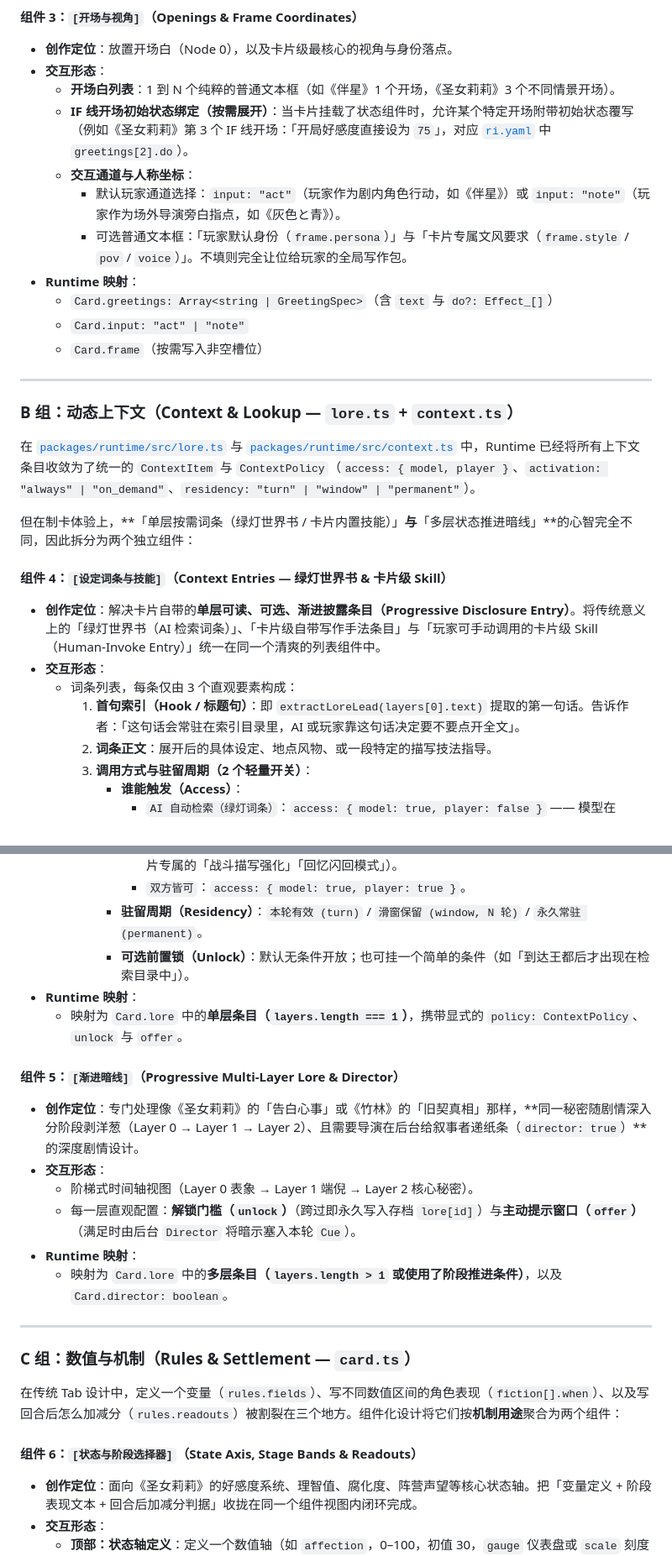
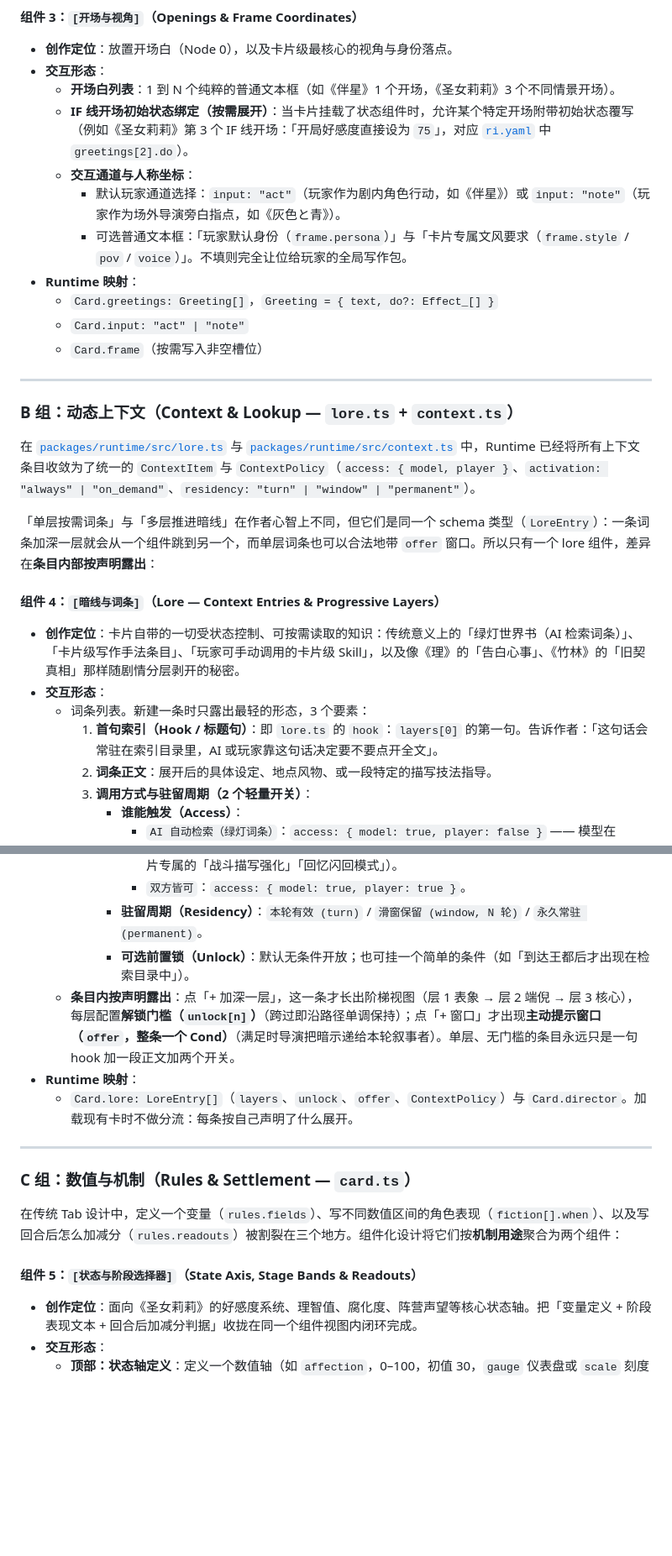
Before and after one commit to waylon256yhw/effect-tavern, a Markdown page: docs/workshop-components-design.md, 2 parts joined by grey strips. Shown at 84% size. Rendered like a GitHub page; blank space fills up the shorter version.

```diff
--- a/docs/workshop-components-design.md
+++ b/docs/workshop-components-design.md
@@ -82,7 +82,7 @@ Workshop 前端放弃「固定顶栏 Tab」，改为**两层组件化架构**：
     - 默认玩家通道选择：`input: "act"`（玩家作为剧内角色行动，如《伴星》）或 `input: "note"`（玩家作为场外导演旁白指点，如《灰色と青》）。
     - 可选普通文本框：「玩家默认身份（`frame.persona`）」与「卡片专属文风要求（`frame.style` / `pov` / `voice`）」。不填则完全让位给玩家的全局写作包。
 - **Runtime 映射**：
-  - `Card.greetings: Array<string | GreetingSpec>`（含 `text` 与 `do?: Effect_[]`）
+  - `Card.greetings: Greeting[]`，`Greeting = { text, do?: Effect_[] }`
   - `Card.input: "act" | "note"`
   - `Card.frame`（按需写入非空槽位）
 
@@ -92,13 +92,13 @@ Workshop 前端放弃「固定顶栏 Tab」，改为**两层组件化架构**：
 
 在 [`packages/runtime/src/lore.ts`](../packages/runtime/src/lore.ts) 与 [`packages/runtime/src/context.ts`](../packages/runtime/src/context.ts) 中，Runtime 已经将所有上下文条目收敛为了统一的 `ContextItem` 与 `ContextPolicy`（`access: { model, player }`、`activation: "always" | "on_demand"`、`residency: "turn" | "window" | "permanent"`）。
 
-但在制卡体验上，**「单层按需词条（绿灯世界书 / 卡片内置技能）」**与**「多层状态推进暗线」**的心智完全不同，因此拆分为两个独立组件：
+「单层按需词条」与「多层推进暗线」在作者心智上不同，但它们是同一个 schema 类型（`LoreEntry`）：一条词条加深一层就会从一个组件跳到另一个，而单层词条也可以合法地带 `offer` 窗口。所以只有一个 lore 组件，差异在**条目内部按声明露出**：
 
-#### 组件 4：`[设定词条与技能]`（Context Entries — 绿灯世界书 & 卡片级 Skill）
-- **创作定位**：解决卡片自带的**单层可读、可选、渐进披露条目（Progressive Disclosure Entry）**。将传统意义上的「绿灯世界书（AI 检索词条）」、「卡片级自带写作手法条目」与「玩家可手动调用的卡片级 Skill（Human-Invoke Entry）」统一在同一个清爽的列表组件中。
+#### 组件 4：`[暗线与词条]`（Lore — Context Entries & Progressive Layers）
+- **创作定位**：卡片自带的一切受状态控制、可按需读取的知识：传统意义上的「绿灯世界书（AI 检索词条）」、「卡片级写作手法条目」、「玩家可手动调用的卡片级 Skill」，以及像《理》的「告白心事」、《竹林》的「旧契真相」那样随剧情分层剥开的秘密。
 - **交互形态**：
-  - 词条列表，每条仅由 3 个直观要素构成：
-    1. **首句索引（Hook / 标题句）**：即 `extractLoreLead(layers[0].text)` 提取的第一句话。告诉作者：「这句话会常驻在索引目录里，AI 或玩家靠这句话决定要不要点开全文」。
+  - 词条列表。新建一条时只露出最轻的形态，3 个要素：
+    1. **首句索引（Hook / 标题句）**：即 `lore.ts` 的 `hook`：`layers[0]` 的第一句。告诉作者：「这句话会常驻在索引目录里，AI 或玩家靠这句话决定要不要点开全文」。
     2. **词条正文**：展开后的具体设定、地点风物、或一段特定的描写技法指导。
     3. **调用方式与驻留周期（2 个轻量开关）**：
        - **谁能触发（Access）**：
@@ -107,16 +107,9 @@ Workshop 前端放弃「固定顶栏 Tab」，改为**两层组件化架构**：
          - `双方皆可`：`access: { model: true, player: true }`。
        - **驻留周期（Residency）**：`本轮有效 (turn)` / `滑窗保留 (window, N 轮)` / `永久常驻 (permanent)`。
        - **可选前置锁（Unlock）**：默认无条件开放；也可挂一个简单的条件（如「到达王都后才出现在检索目录中」）。
+  - **条目内按声明露出**：点「+ 加深一层」，这一条才长出阶梯视图（层 1 表象 → 层 2 端倪 → 层 3 核心），每层配置**解锁门槛（`unlock[n]`）**（跨过即沿路径单调保持）；点「+ 窗口」才出现**主动提示窗口（`offer`，整条一个 Cond）**（满足时导演把暗示递给本轮叙事者）。单层、无门槛的条目永远只是一句 hook 加一段正文加两个开关。
 - **Runtime 映射**：
-  - 映射为 `Card.lore` 中的**单层条目（`layers.length === 1`）**，携带显式的 `policy: ContextPolicy`、`unlock` 与 `offer`。
-
-#### 组件 5：`[渐进暗线]`（Progressive Multi-Layer Lore & Director）
-- **创作定位**：专门处理像《圣女莉莉》的「告白心事」或《竹林》的「旧契真相」那样，**同一秘密随剧情深入分阶段剥洋葱（Layer 0 → Layer 1 → Layer 2）、且需要导演在后台给叙事者递纸条（`director: true`）**的深度剧情设计。
-- **交互形态**：
-  - 阶梯式时间轴视图（Layer 0 表象 → Layer 1 端倪 → Layer 2 核心秘密）。
-  - 每一层直观配置：**解锁门槛（`unlock`）**（跨过即永久写入存档 `lore[id]`）与**主动提示窗口（`offer`）**（满足时由后台 `Director` 将暗示塞入本轮 `Cue`）。
-- **Runtime 映射**：
-  - 映射为 `Card.lore` 中的**多层条目（`layers.length > 1` 或使用了阶段推进条件）**，以及 `Card.director: boolean`。
+  - `Card.lore: LoreEntry[]`（`layers`、`unlock`、`offer`、`ContextPolicy`）与 `Card.director`。加载现有卡时不做分流：每条按自己声明了什么展开。
 
 ---
 
@@ -124,7 +117,7 @@ Workshop 前端放弃「固定顶栏 Tab」，改为**两层组件化架构**：
 
 在传统 Tab 设计中，定义一个变量（`rules.fields`）、写不同数值区间的角色表现（`fiction[].when`）、以及写回合后怎么加减分（`rules.readouts`）被割裂在三个地方。组件化设计将它们按**机制用途**聚合为两个组件：
 
-#### 组件 6：`[状态与阶段选择器]`（State Axis, Stage Bands & Readouts）
+#### 组件 5：`[状态与阶段选择器]`（State Axis, Stage Bands & Readouts）
 - **创作定位**：面向《圣女莉莉》的好感度系统、理智值、腐化度、阵营声望等核心状态轴。把「变量定义 + 阶段表现文本 + 回合后加减分判据」收拢在同一个组件视图内闭环完成。
 - **交互形态**：
   - **顶部：状态轴定义**：定义一个数值轴（如 `affection`，0–100，初值 30，`gauge` 仪表盘或 `scale` 刻度尺）、布尔开关或枚举状态（`rules.fields`）。
```
Also changed, not shown: other parts of docs/workshop-components-design.md (+38 -36 lines).
